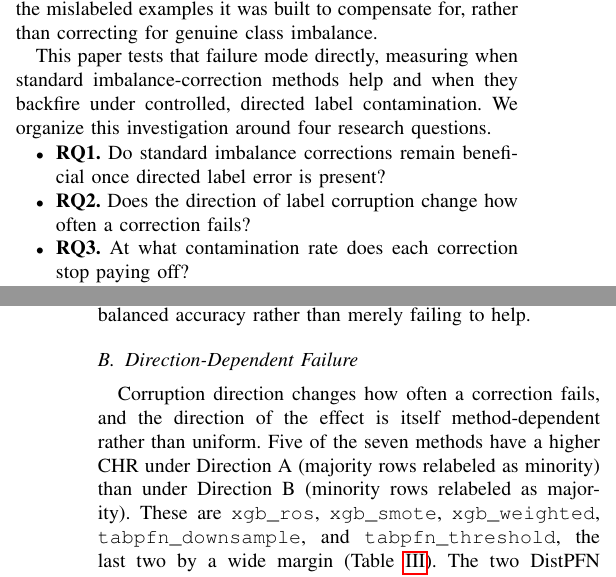
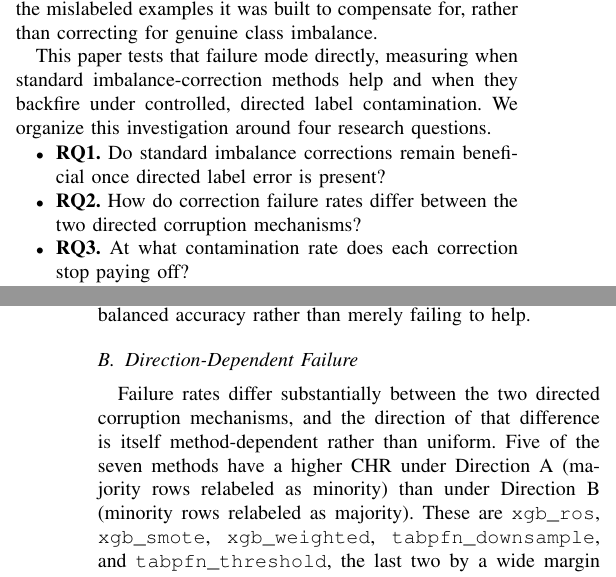
Before and after one commit to darkamgel/Imbalance-Correction, a LaTeX paper (paper/main_anonymous.tex, which reads paper/sections/01_introduction.tex, paper/sections/04_results.tex): two parts of the columns of pages 1 and 8 of 15, joined at a grey line, cut so that both start at the same text. Compiled offline with pdfLaTeX.

Commit message:
Reword RQ2 and its Results topic sentence to avoid a causal overclaim
RQ2 and the opening sentence of Direction-Dependent Failure both
phrased this as "direction changes how often a correction fails,"
which reads as a single manipulated variable with two symmetric
levels. Methods' Directed Label-Error Mechanisms subsection and
Threats' Internal Validity section already establish that Direction A
and B are not that: they define c against different reference points,
so a matched nominal c corresponds to a different flip count in each
(42.9% vs 30% at c=0.30, a gap that widens with c). Reworded RQ2 and
the topic sentence to describe this as a comparison between two
distinct corruption mechanisms rather than a manipulation of a single
direction variable, matching the caveat Methods and Threats already
state. Kept the subsection title as Direction-Dependent Failure since
Direction A/B are the paper's own defined terms, used throughout
Methods, Results, Discussion, Threats, and every results table's
column headers, so renaming only this title to "mechanism" would
introduce an inconsistency rather than resolve one.

```diff
--- a/paper/sections/01_introduction.tex
+++ b/paper/sections/01_introduction.tex
@@ -43,8 +43,8 @@ questions.
 \begin{itemize}
 \item \textbf{RQ1.} Do standard imbalance corrections remain beneficial once
 directed label error is present?
-\item \textbf{RQ2.} Does the direction of label corruption change how often a
-correction fails?
+\item \textbf{RQ2.} How do correction failure rates differ between the two
+directed corruption mechanisms?
 \item \textbf{RQ3.} At what contamination rate does each correction stop paying off?
 \item \textbf{RQ4.} How much of a correction's failure comes from using a
 corrupted prior instead of the true, oracle prior?
--- a/paper/sections/04_results.tex
+++ b/paper/sections/04_results.tex
@@ -93,8 +93,9 @@ helped.}
 \subsection{Direction-Dependent Failure}
 \label{sec:results-rq2}
 
-Corruption direction changes how often a correction fails, and the
-direction of the effect is itself method-dependent rather than uniform.
+Failure rates differ substantially between the two directed corruption
+mechanisms, and the direction of that difference is itself method-dependent
+rather than uniform.
 Five of the seven methods have a higher CHR under Direction A
 (majority rows relabeled as minority) than under Direction B (minority rows
 relabeled as majority). These are \texttt{xgb\_ros}, \texttt{xgb\_smote},
```
